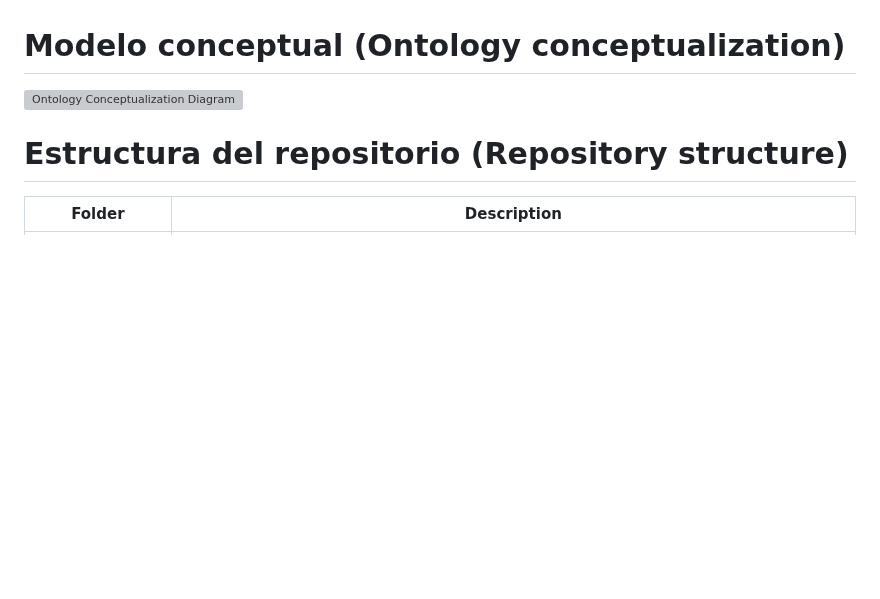
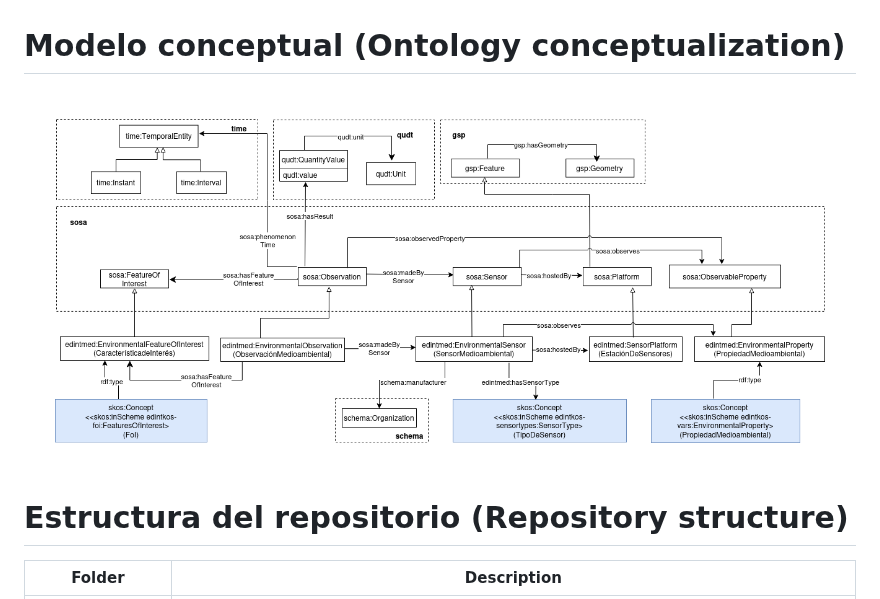
Before and after one commit to EDINT-Ontologia/edint-ontologia-medio-ambiente, a Markdown page: README.md, the part around the change. Drawn GitHub-style; pictures changed too: diagrams/diagrama-conceptual.drawio.png (added); blank space fills up the shorter version; grey boxes are pictures that could not be loaded.

Commit message:
Update diagram

```diff
--- a/README.md
+++ b/README.md
@@ -12,7 +12,7 @@ El prefijo de la ontología de *Sensores Medioambientales* es: `edintmed` public
 
 # Modelo conceptual (Ontology conceptualization)
 
-![Ontology Conceptualization Diagram](diagrams/diagram.png)
+![Ontology Conceptualization Diagram](diagrams/diagrama-conceptual.drawio.png)
 
 # Estructura del repositorio (Repository structure)
 
```
Also changed, not shown: diagrams/diagrama-conceptual.png (deleted), 3 other files.
